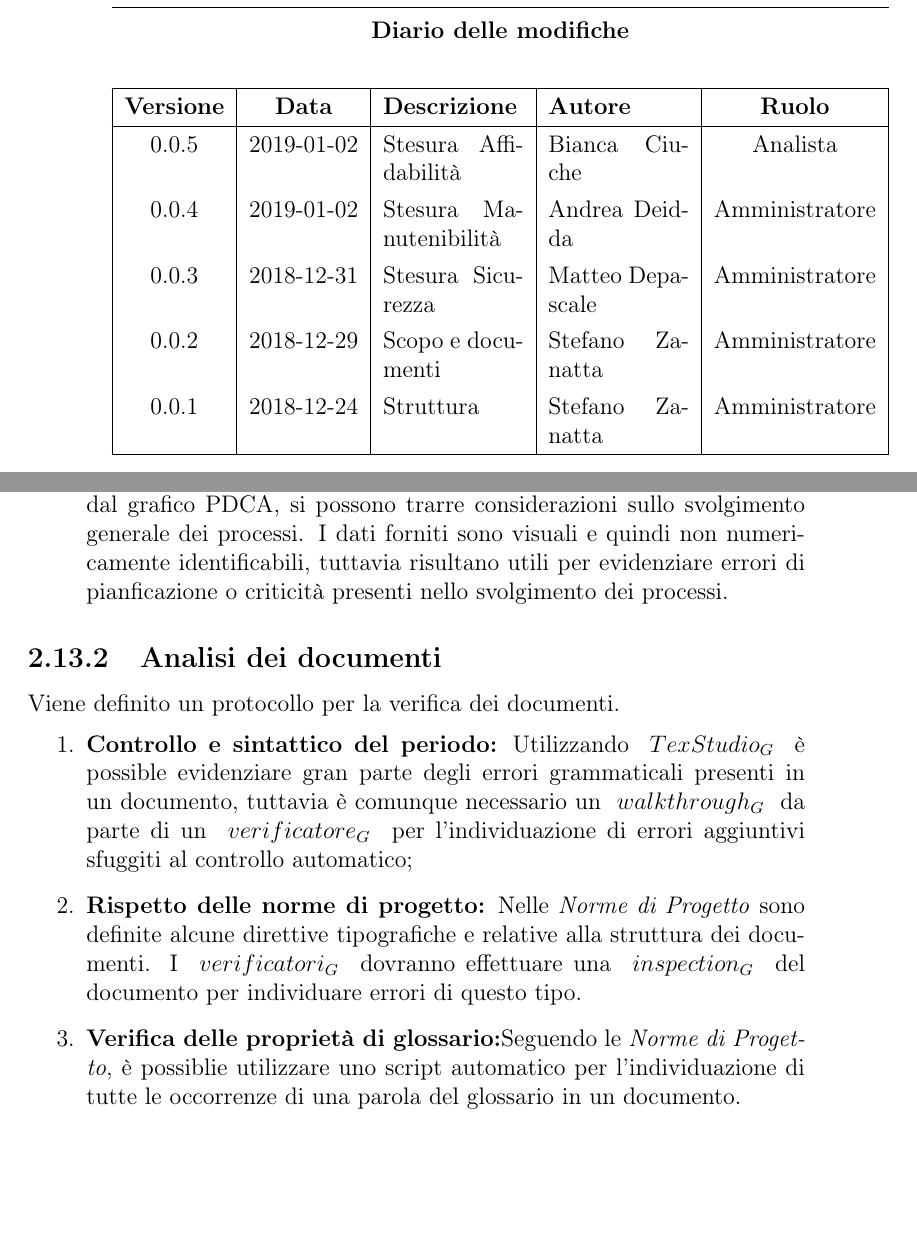
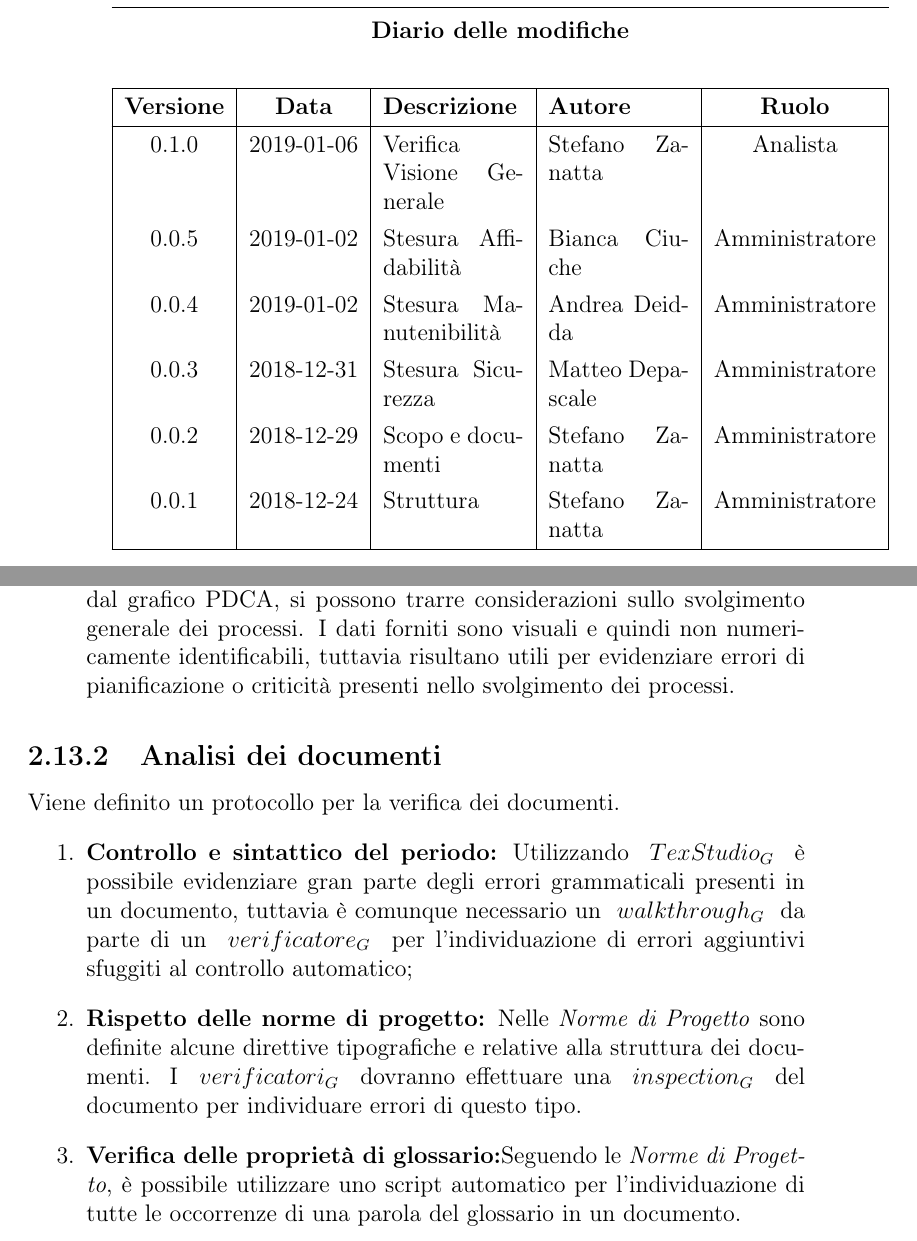
Before and after one commit to mirkofranco/ProgettoSWEDocumentazione, a LaTeX book (Esterni/PianoDiQualifica/pianoDiQualifica.tex, which reads Esterni/PianoDiQualifica/sezioni/VisioneGenerale.tex, Esterni/PianoDiQualifica/tabella_modifiche.tex): two parts of pages 2 and 17 of 21, joined at a grey line, cut so that both start at the same text, the shorter picture padded with empty space. Compiled offline with pdfLaTeX.

Commit message:
verifica Visione Generale

```diff
--- a/Esterni/PianoDiQualifica/sezioni/VisioneGenerale.tex
+++ b/Esterni/PianoDiQualifica/sezioni/VisioneGenerale.tex
@@ -284,15 +284,15 @@ Processo che si identifica in queste fasi:
 	di avere un indice complessivo di fase dovrà essere inoltre calcolato il valore medio
 	di tali indici.
 	\item \textbf{Analisi del grafico PDCA:} Con l'utilizzo dei dati forniti in output dal grafico PDCA, si possono trarre considerazioni sullo svolgimento generale dei processi.
-	I dati forniti sono visuali e quindi non numericamente identificabili, tuttavia risultano utili per evidenziare errori di pianficazione o criticità presenti nello svolgimento dei processi.
+	I dati forniti sono visuali e quindi non numericamente identificabili, tuttavia risultano utili per evidenziare errori di pianificazione o criticità presenti nello svolgimento dei processi.
 \end{enumerate}
 \subsection{Analisi dei documenti}
 Viene definito un protocollo per la verifica dei documenti.
 \begin{enumerate}
-	\item \textbf{Controllo e sintattico del periodo:} Utilizzando \glossario{TexStudio} è possible evidenziare gran parte degli errori grammaticali presenti in un documento, tuttavia è comunque necessario un \glossario{walkthrough} da parte di un \glossario{verificatore} per l'individuazione di errori aggiuntivi sfuggiti al controllo automatico;
+	\item \textbf{Controllo e sintattico del periodo:} Utilizzando \glossario{TexStudio} è possibile evidenziare gran parte degli errori grammaticali presenti in un documento, tuttavia è comunque necessario un \glossario{walkthrough} da parte di un \glossario{verificatore} per l'individuazione di errori aggiuntivi sfuggiti al controllo automatico;
 	\item \textbf{Rispetto delle norme di progetto:} Nelle \textit{Norme di Progetto} sono definite alcune direttive tipografiche e relative alla struttura dei documenti.
 	I \glossario{verificatori} dovranno effettuare una \glossario{inspection} del documento per individuare errori di questo tipo.
-	\item \textbf{Verifica delle proprietà di glossario:}Seguendo le \textit{Norme di Progetto}, è possiblie utilizzare uno script automatico per l'individuazione di tutte le occorrenze di una parola del glossario in un documento.\\
+	\item \textbf{Verifica delle proprietà di glossario:}Seguendo le \textit{Norme di Progetto}, è possibile utilizzare uno script automatico per l'individuazione di tutte le occorrenze di una parola del glossario in un documento.\\
 	Per ogni occorrenza viene applicato lo stile  predefinito dal comando \textbackslash glossario.
 	Il \glossario{Verificatore} dovrà quindi effettuare un ulteriore controllo allo scopo di constatare che l’output finale sia conforme a quanto precisato nelle \textit{Norme di Progetto};
 	\item \textbf{Calcolo dell'indice di Gulpease:}Utilizzando gli strumenti automatici definiti nelle \textit{Norme di Progetto},su ogni documento redatto il \\ \glossario{Verificatore} deve calcolare l’indice di leggibilità.
--- a/Esterni/PianoDiQualifica/tabella_modifiche.tex
+++ b/Esterni/PianoDiQualifica/tabella_modifiche.tex
@@ -6,7 +6,8 @@
 			\hline
 			\textbf{Versione} & \textbf{Data} & \textbf{Descrizione} & \textbf{Autore} & \textbf{Ruolo} \\
 			\hline
-			0.0.5 & 2019-01-02 & Stesura Affidabilità & Bianca Ciuche & Analista\\
+			0.1.0 & 2019-01-06 & Verifica Visione Generale & Stefano Zanatta & Analista\\
+			0.0.5 & 2019-01-02 & Stesura Affidabilità & Bianca Ciuche & Amministratore\\
 			0.0.4 & 2019-01-02 & Stesura Manutenibilità & Andrea Deidda & Amministratore\\
 			0.0.3 & 2018-12-31 & Stesura Sicurezza & Matteo Depascale & Amministratore\\
 			0.0.2 & 2018-12-29 & Scopo e documenti & Stefano Zanatta & Amministratore\\
```
Also changed, not shown: Esterni/PianoDiQualifica/sezioni/VisioneGenerale.tex (16 more changed lines).
